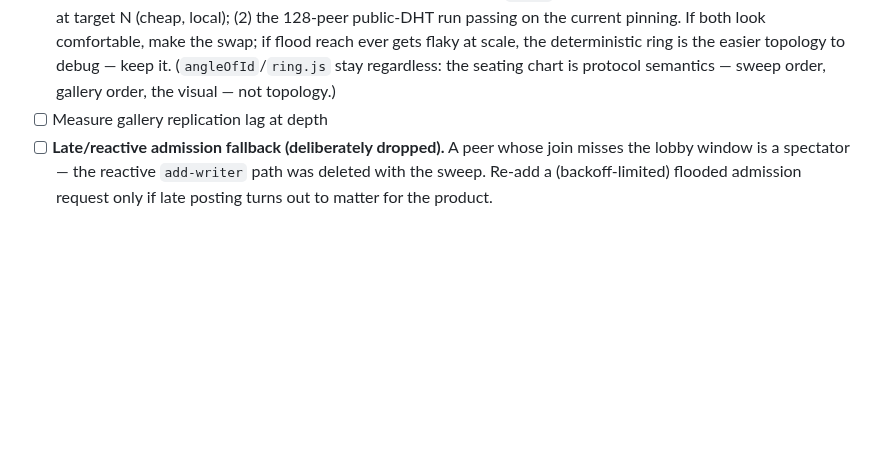
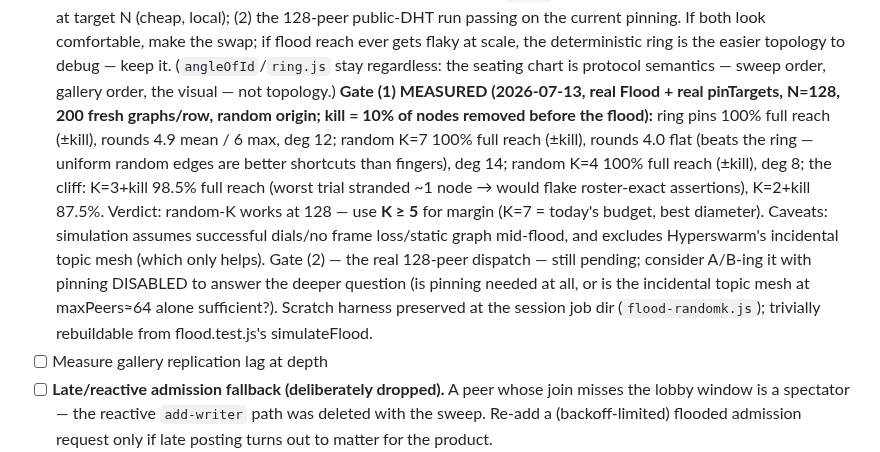
Before and after one commit to mnaamani/hyper-wave, a Markdown page: TODO.md, the part around the change. Rendered like a GitHub page; blank space fills up the shorter version.

Commit message:
todo: record the random-K flood-harness numbers (gate 1 passed; K>=5)
Co-Authored-By: Claude Fable 5 <noreply@anthropic.com>

```diff
--- a/TODO.md
+++ b/TODO.md
@@ -360,6 +360,22 @@ section above and `docs/scalable-topology.md` §3B). Remaining scale work:
       the easier topology to debug — keep it. (`angleOfId`/`ring.js` stay regardless:
       the seating chart is protocol semantics — sweep order, gallery order, the
       visual — not topology.)
+      **Gate (1) MEASURED (2026-07-13, real Flood + real pinTargets, N=128, 200
+      fresh graphs/row, random origin; kill = 10% of nodes removed before the
+      flood):** ring pins 100% full reach (±kill), rounds 4.9 mean / 6 max, deg
+      12; random K=7 100% full reach (±kill), rounds 4.0 flat (beats the ring —
+      uniform random edges are better shortcuts than fingers), deg 14; random K=4
+      100% full reach (±kill), deg 8; the cliff: K=3+kill 98.5% full reach (worst
+      trial stranded ~1 node → would flake roster-exact assertions), K=2+kill
+      87.5%. Verdict: random-K works at 128 — use **K ≥ 5** for margin (K=7 =
+      today's budget, best diameter). Caveats: simulation assumes successful
+      dials/no frame loss/static graph mid-flood, and excludes Hyperswarm's
+      incidental topic mesh (which only helps). Gate (2) — the real 128-peer
+      dispatch — still pending; consider A/B-ing it with pinning DISABLED to
+      answer the deeper question (is pinning needed at all, or is the incidental
+      topic mesh at maxPeers≈64 alone sufficient?). Scratch harness preserved at
+      the session job dir (`flood-randomk.js`); trivially rebuildable from
+      flood.test.js's simulateFlood.
 - [ ] Measure gallery replication lag at depth
 - [ ] **Late/reactive admission fallback (deliberately dropped).** A peer whose join
       misses the lobby window is a spectator — the reactive `add-writer` path was
```
